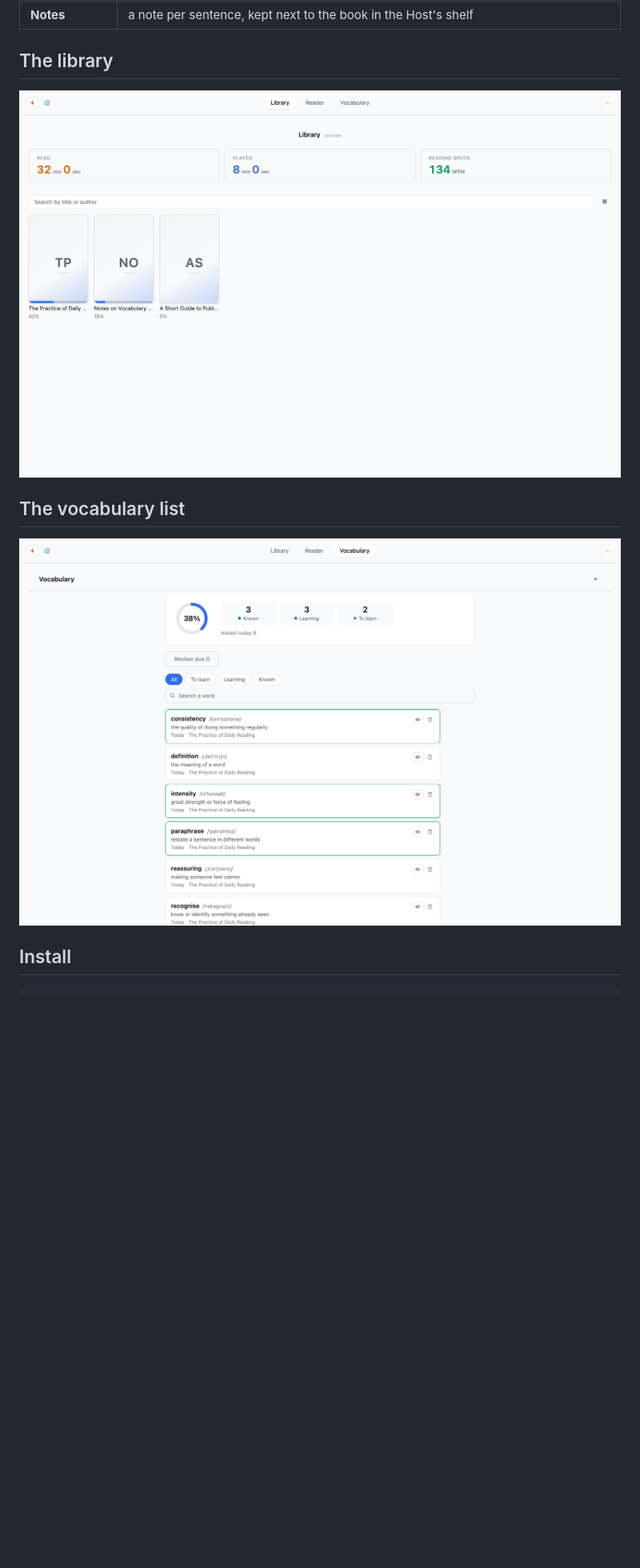
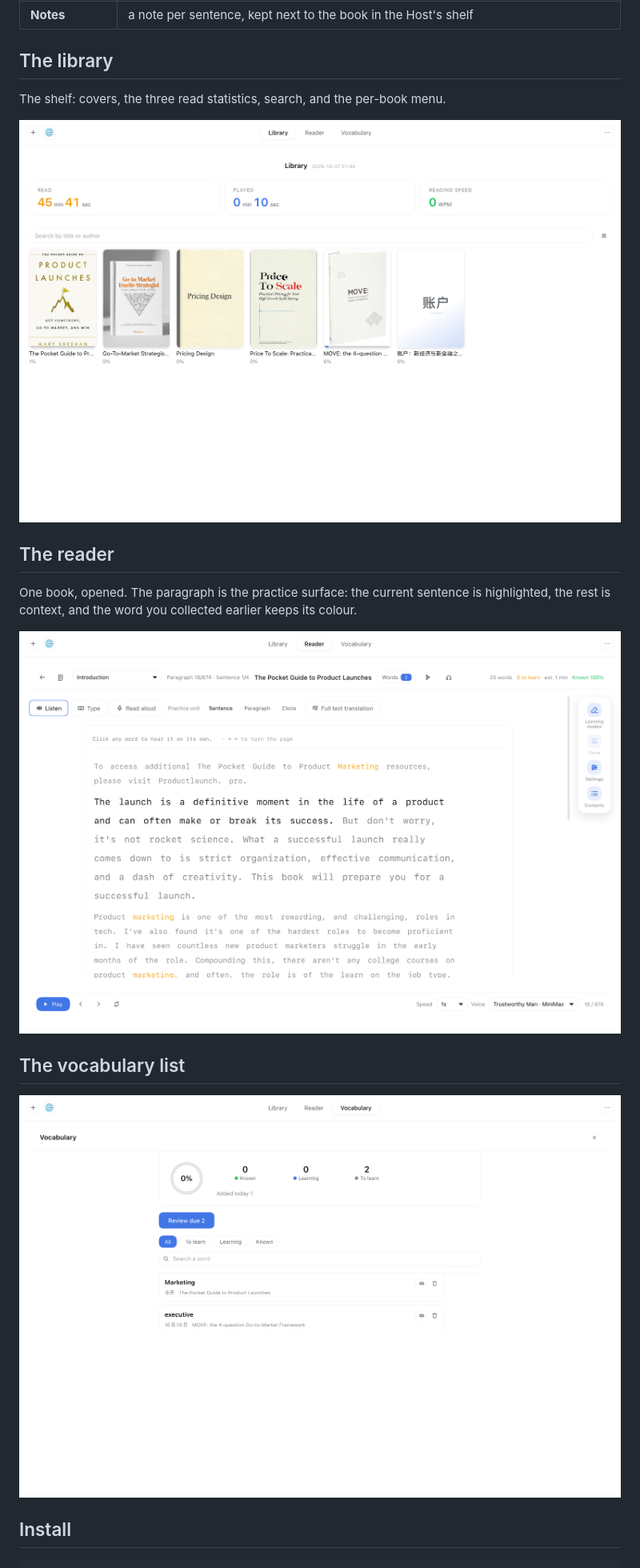
Before and after one commit to colsonSung/dsh-english-reader, a Markdown page: README.md, the part around one of its changes. Shown at 80% size. Rendered like a GitHub page; pictures changed too: docs/library.png, docs/reader.png, docs/vocabulary.png; blank space fills up the shorter version.

```diff
--- a/README.md
+++ b/README.md
@@ -34,7 +48,17 @@ import, the parsing, the matching UI and the speech recognition.
 
 ## The library
 
+The shelf: covers, the three read statistics, search, and the per-book menu.
+
 ![library](docs/library.png)
+
+## The reader
+
+One book, opened. The paragraph is the practice surface: the current
+sentence is highlighted, the rest is context, and the word you collected
+earlier keeps its colour.
+
+![reader](docs/reader.png)
 
 ## The vocabulary list
 
```
Also changed, not shown: other parts of README.md (+16 -2 lines), plugin/README.md (+8 -0 lines), 2 other files.
